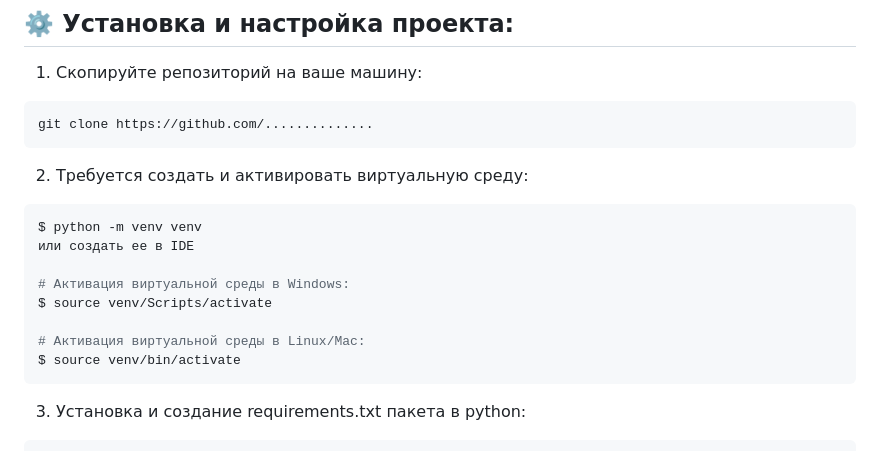
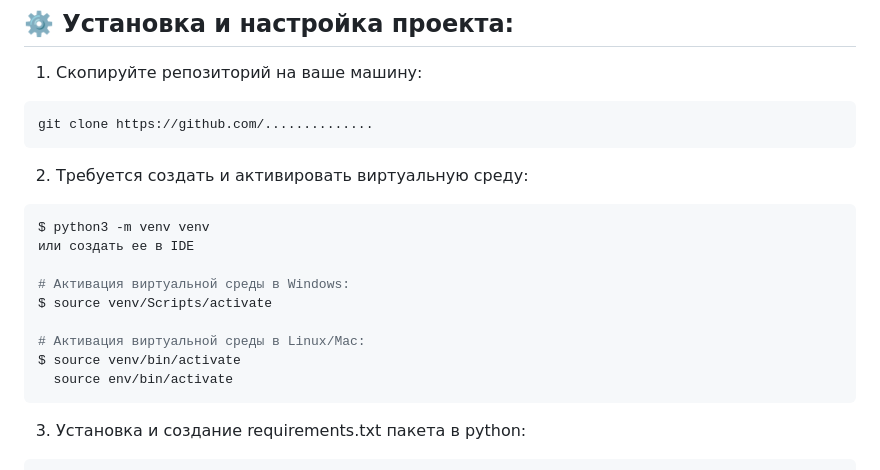
Before and after one commit to Alex2421/DjangoStudyRostelecom, a Markdown page: README.md, the part around the change. Drawn GitHub-style.

Commit message:
Update README.md
update env

````diff
--- a/README.md
+++ b/README.md
@@ -32,7 +32,7 @@ git clone https://github.com/..............
 ```
   2. Требуется создать и активировать виртуальную среду:
 ```bash
-$ python -m venv venv
+$ python3 -m venv venv
 или создать ее в IDE
 
 # Активация виртуальной среды в Windows:
@@ -40,6 +40,7 @@ $ source venv/Scripts/activate
 
 # Активация виртуальной среды в Linux/Mac:
 $ source venv/bin/activate
+  source env/bin/activate
 ```
   3. Установка и создание requirements.txt пакета в python:
 ```bash
````
